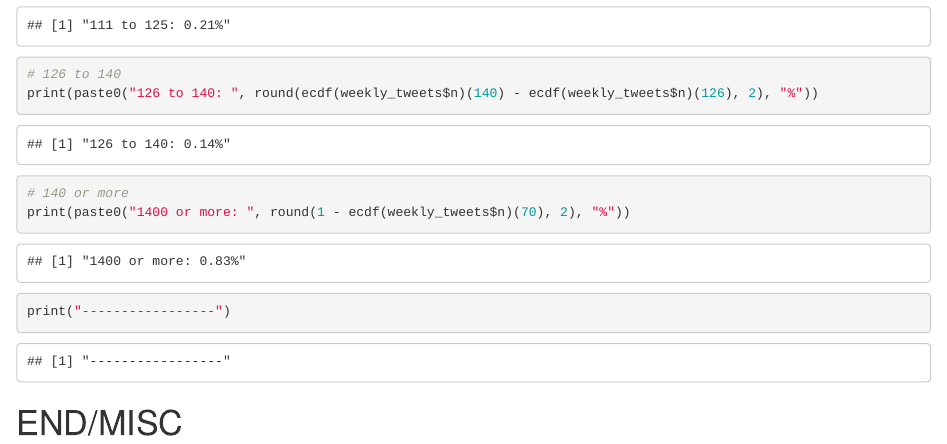
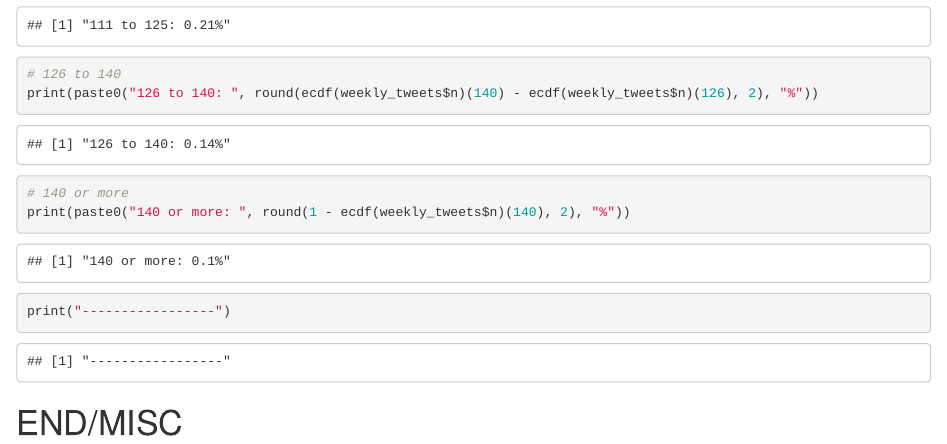
Before and after one commit to sebastianderi/polymarket, an R Markdown document (marjorie_tweets.Rmd): the page in a window 1100 px wide, from 4080 px down. Rendered offline with R 4.5, knitr and Pandoc, with nearby package versions.

Commit message:
Add files via upload

```diff
--- a/marjorie_tweets.Rmd
+++ b/marjorie_tweets.Rmd
@@ -114,7 +114,7 @@ print(paste0("111 to 125: ", round(ecdf(weekly_tweets$n)(125) - ecdf(weekly_twee
 print(paste0("126 to 140: ", round(ecdf(weekly_tweets$n)(140) - ecdf(weekly_tweets$n)(126), 2), "%"))
 
 # 140 or more
-print(paste0("1400 or more: ", round(1 - ecdf(weekly_tweets$n)(70), 2), "%"))
+print(paste0("140 or more: ", round(1 - ecdf(weekly_tweets$n)(140), 2), "%"))
 print("-----------------")
 
 
```
